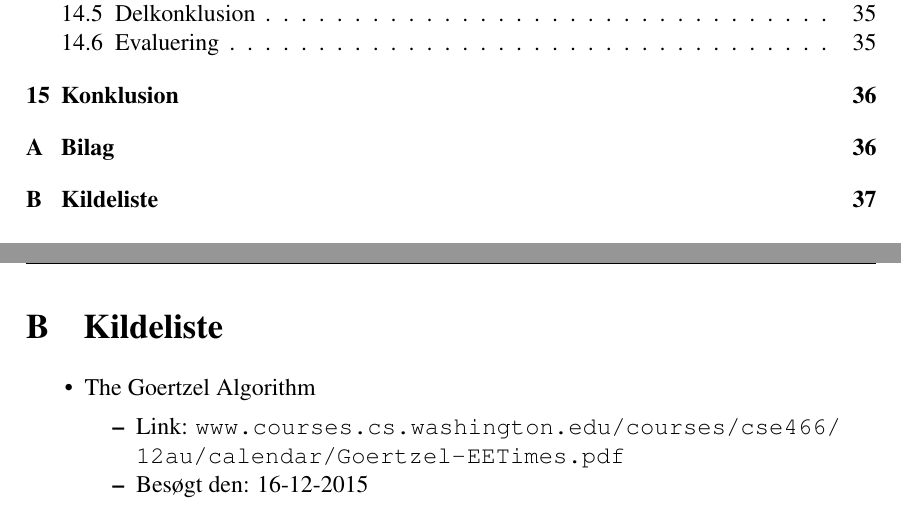
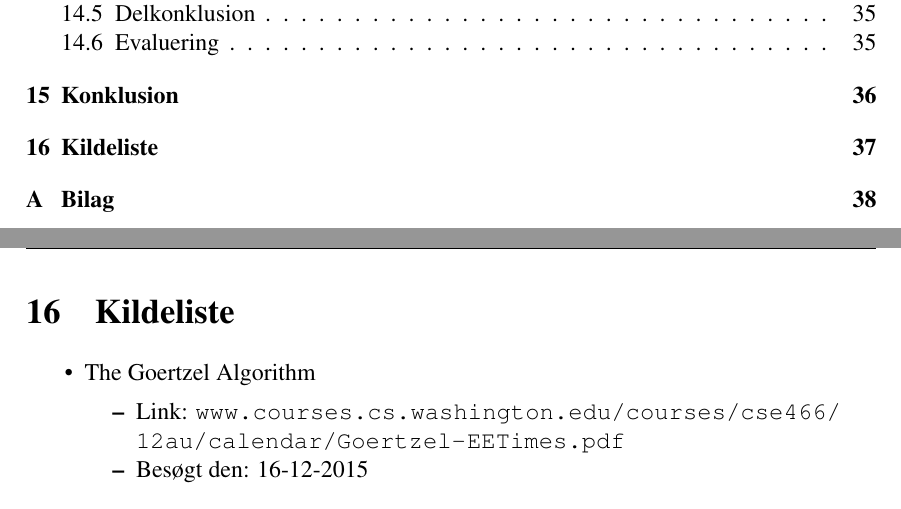
Before and after one commit to ninkaninus/3.semesterProject, a LaTeX document (Documents/Rapport/Master.tex, which reads Documents/Rapport/Setup/PageInclude.tex): two parts of pages 4 and 37 of 37 before the commit and two parts of pages 4 and 37 of 38 after it, joined at a grey line, cut so that both start at the same text. Compiled offline with pdfLaTeX.

Commit message:
Bilag moved to the bottom of the rapport

```diff
--- a/Documents/Rapport/Setup/PageInclude.tex
+++ b/Documents/Rapport/Setup/PageInclude.tex
@@ -38,8 +38,8 @@
 
 \input{Sections/Konklusion}
 
-\input{Sections/Bilag}
-
 \begin{singlespace}
 \include{Sections/Kildeliste}
 \end{singlespace}
+
+\input{Sections/Bilag}
```
